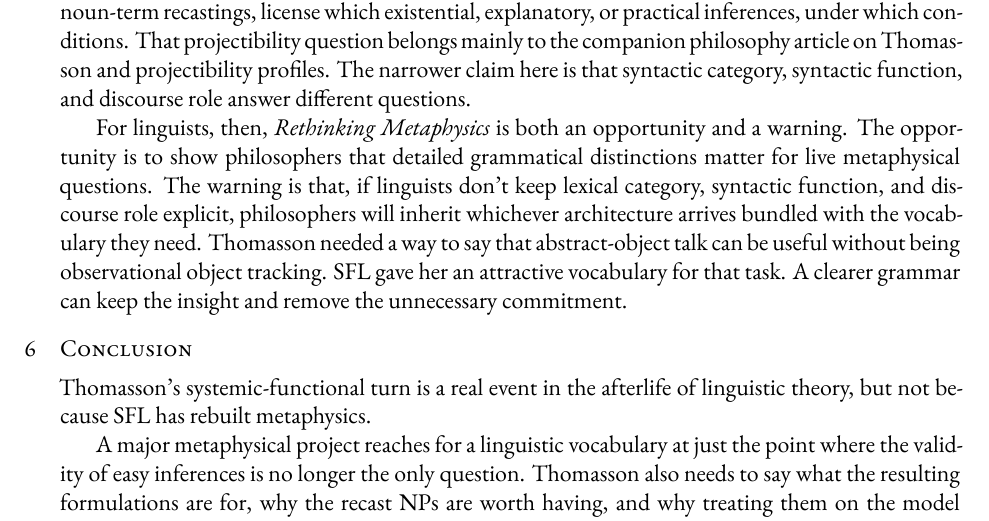
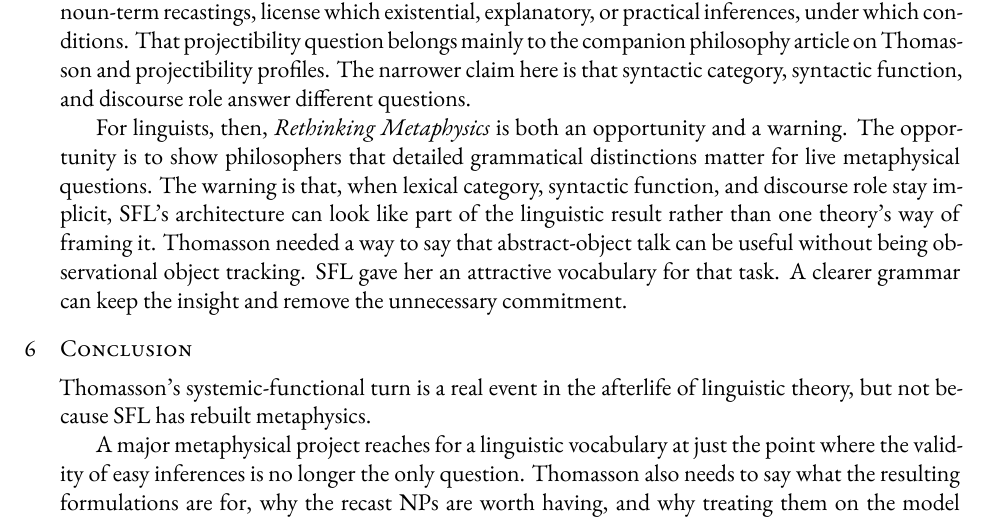
Before and after one commit to BrettRey/thomasson-sfl-review, a LaTeX paper (main.tex): part of page 6 of 8, cut so that both start at the same text. The pictures show the PDF file main.pdf that the author committed with the source.

Commit message:
Soften uptake warning

```diff
--- a/main.tex
+++ b/main.tex
@@ -107,7 +107,7 @@ Second, autonomist grammarians shouldn't answer Thomasson by denying the discour
 
 Third, Thomasson's examples expose a bad projection: an NP needn't support the same ontological inferences merely because it's an NP. Syntactic categories support syntactic projections. The metaphysical question concerns a different target: which uses of NPs, especially NPs introduced by noun-term recastings, license which existential, explanatory, or practical inferences, under which conditions. That projectibility question belongs mainly to the companion philosophy article on Thomasson and projectibility profiles. The narrower claim here is that syntactic category, syntactic function, and discourse role answer different questions.
 
-For linguists, then, \emph{Rethinking Metaphysics} is both an opportunity and a warning. The opportunity is to show philosophers that detailed grammatical distinctions matter for live metaphysical questions. The warning is that, if linguists don't keep lexical category, syntactic function, and discourse role explicit, philosophers will inherit whichever architecture arrives bundled with the vocabulary they need. Thomasson needed a way to say that abstract-object talk can be useful without being observational object tracking. SFL gave her an attractive vocabulary for that task. A clearer grammar can keep the insight and remove the unnecessary commitment.
+For linguists, then, \emph{Rethinking Metaphysics} is both an opportunity and a warning. The opportunity is to show philosophers that detailed grammatical distinctions matter for live metaphysical questions. The warning is that, when lexical category, syntactic function, and discourse role stay implicit, SFL's architecture can look like part of the linguistic result rather than one theory's way of framing it. Thomasson needed a way to say that abstract-object talk can be useful without being observational object tracking. SFL gave her an attractive vocabulary for that task. A clearer grammar can keep the insight and remove the unnecessary commitment.
 
 \section{Conclusion}
 Thomasson's systemic-functional turn is a real event in the afterlife of linguistic theory, but not because SFL has rebuilt metaphysics.
```
Also changed, not shown: main.pdf.
